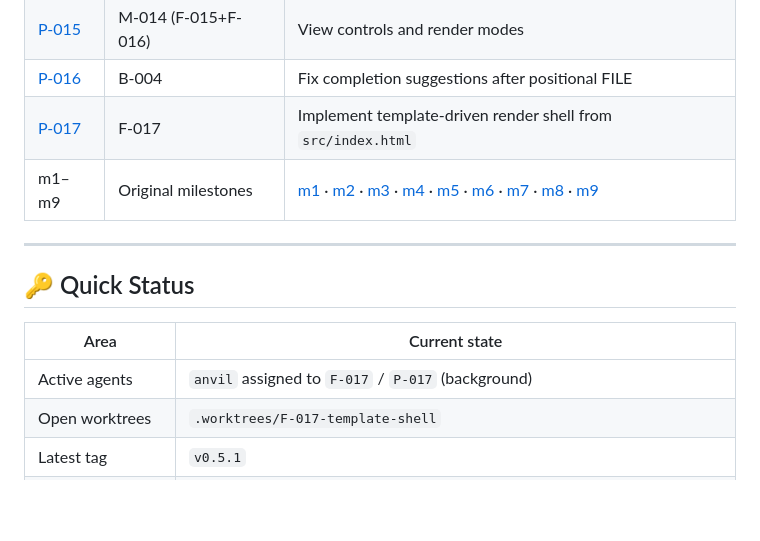
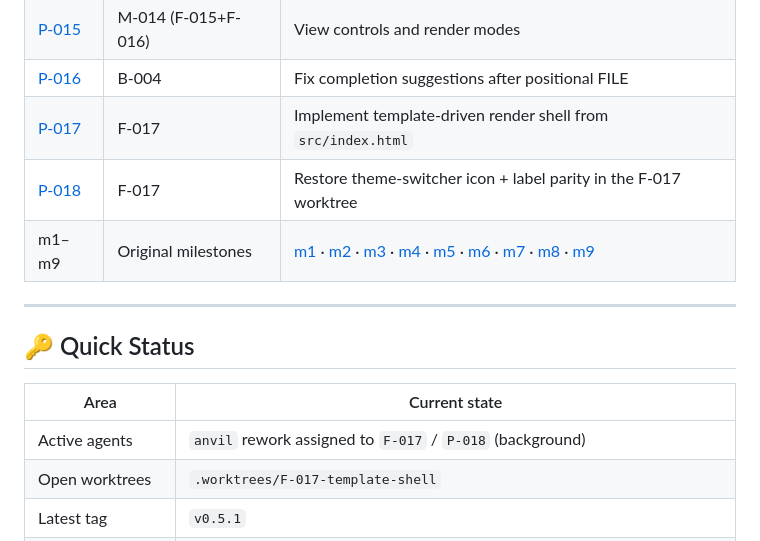
Before and after one commit to SebastianKuehl/mark, a Markdown page: docs/OVERVIEW.md, the part around the change. Rendered like a GitHub page; blank space fills up the shorter version.

Commit message:
docs(po): record F-017 rework\n\nCo-authored-by: Copilot <223556219+Copilot@users.noreply.github.com>

```diff
--- a/docs/OVERVIEW.md
+++ b/docs/OVERVIEW.md
@@ -102,6 +102,7 @@ Current operational ledger — statuses, active worktrees, agents, blockers:
 | [P-015](prompts/P-015-M-014-view-controls-and-render-modes.md) | M-014 (F-015+F-016) | View controls and render modes |
 | [P-016](prompts/P-016-B-004-completion-after-file.md) | B-004 | Fix completion suggestions after positional FILE |
 | [P-017](prompts/P-017-F-017-template-shell.md) | F-017 | Implement template-driven render shell from `src/index.html` |
+| [P-018](prompts/P-018-F-017-theme-icon-followup.md) | F-017 | Restore theme-switcher icon + label parity in the F-017 worktree |
 | m1–m9 | Original milestones | [m1](prompts/m1.txt) · [m2](prompts/m2.txt) · [m3](prompts/m3.txt) · [m4](prompts/m4.txt) · [m5](prompts/m5.txt) · [m6](prompts/m6.txt) · [m7](prompts/m7.txt) · [m8](prompts/m8.txt) · [m9](prompts/m9.txt) |
 
 ---
@@ -110,7 +111,7 @@ Current operational ledger — statuses, active worktrees, agents, blockers:
 
 | Area | Current state |
 |------|--------------|
-| Active agents | `anvil` assigned to `F-017` / `P-017` (background) |
+| Active agents | `anvil` rework assigned to `F-017` / `P-018` (background) |
 | Open worktrees | `.worktrees/F-017-template-shell` |
 | Latest tag | `v0.5.1` |
 | Next planned work | F-017 in progress · B-002 (cache linked-file staleness) · B-003 (cache theme mismatch) |
```
Also changed, not shown: docs/progress.md (+2 -1 lines), docs/prompts/P-018-F-017-theme-icon-followup.md (added, +139 -0 lines).
